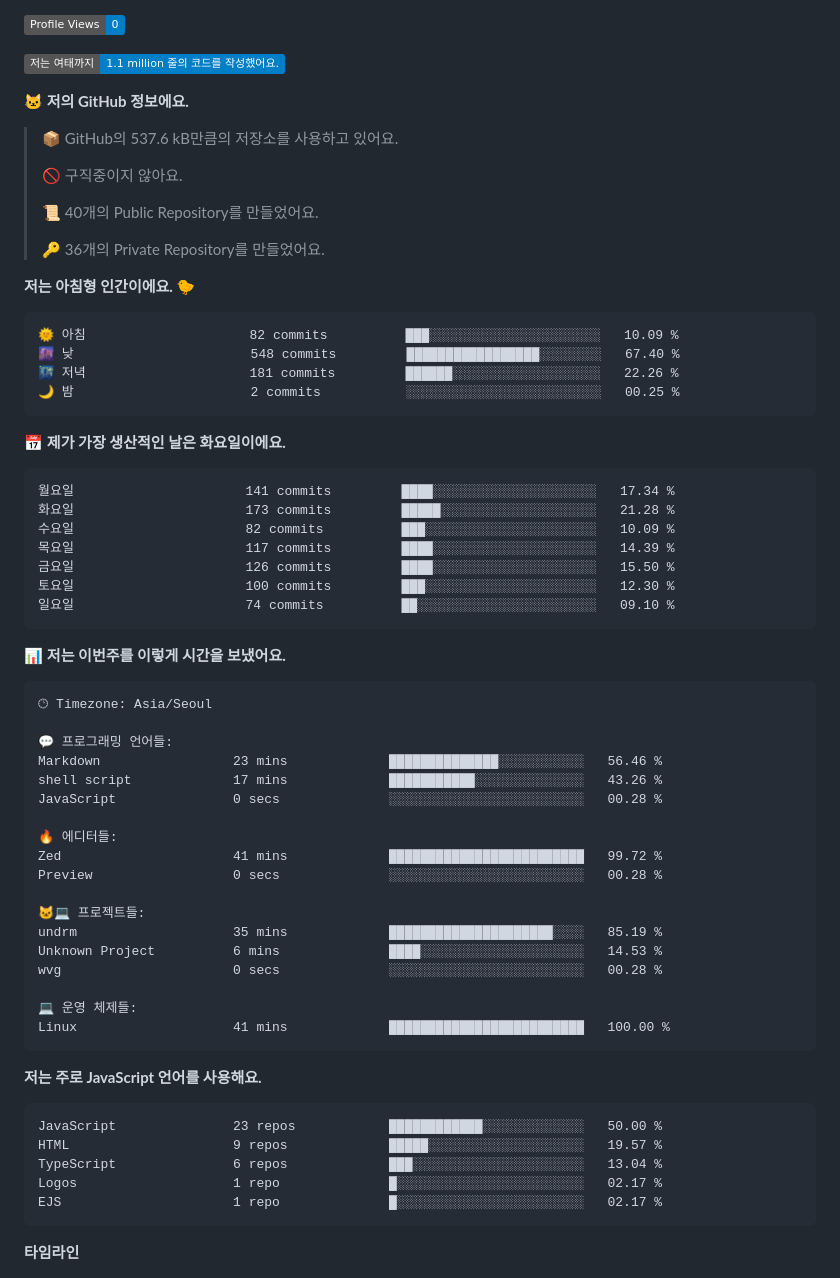
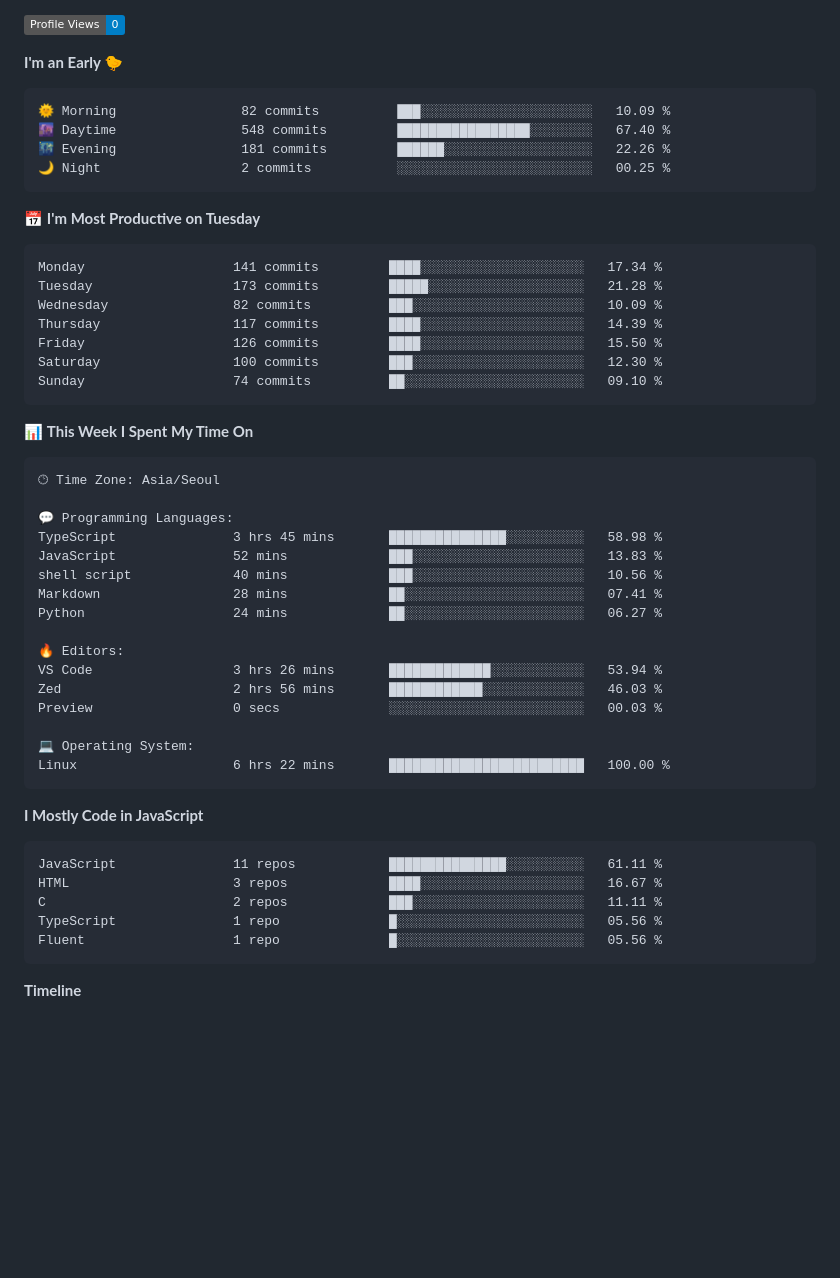
Before and after one commit to project-dy/project-dy, a Markdown page: README.md, the part around one of its changes. Rendered like a GitHub page; badges without logos; blank space fills up the shorter version.

Commit message:
Updated with Dev Metrics

````diff
--- a/README.md
+++ b/README.md
@@ -3,75 +3,61 @@
 
 ![Profile Views](http://img.shields.io/badge/Profile%20Views-0-blue)
 
-![Lines of code](https://img.shields.io/badge/%EC%A0%80%EB%8A%94%20%EC%97%AC%ED%83%9C%EA%B9%8C%EC%A7%80%20-1.1%20million%20%EC%A4%84%EC%9D%98%20%EC%BD%94%EB%93%9C%EB%A5%BC%20%EC%9E%91%EC%84%B1%ED%96%88%EC%96%B4%EC%9A%94.-blue)
-
-**🐱 저의 GitHub 정보에요.**
-
-> 📦 GitHub의 537.6 kB만큼의 저장소를 사용하고 있어요.
- >
-> 🚫 구직중이지 않아요.
- >
-> 📜 40개의 Public Repository를 만들었어요.
- >
-> 🔑 36개의 Private Repository를 만들었어요.
- >
-**저는 아침형 인간이에요. 🐤**
+**I'm an Early 🐤**
 
 ```text
-🌞 아침                     82 commits          ███░░░░░░░░░░░░░░░░░░░░░░   10.09 %
-🌆 낮　                     548 commits         █████████████████░░░░░░░░   67.40 %
-🌃 저녁                     181 commits         ██████░░░░░░░░░░░░░░░░░░░   22.26 %
-🌙 밤　                     2 commits           ░░░░░░░░░░░░░░░░░░░░░░░░░   00.25 %
+🌞 Morning                82 commits          ███░░░░░░░░░░░░░░░░░░░░░░   10.09 %
+🌆 Daytime                548 commits         █████████████████░░░░░░░░   67.40 %
+🌃 Evening                181 commits         ██████░░░░░░░░░░░░░░░░░░░   22.26 %
+🌙 Night                  2 commits           ░░░░░░░░░░░░░░░░░░░░░░░░░   00.25 %
 ```
-📅 **제가 가장 생산적인 날은 화요일이에요.**
+📅 **I'm Most Productive on Tuesday**
 
 ```text
-월요일                      141 commits         ████░░░░░░░░░░░░░░░░░░░░░   17.34 %
-화요일                      173 commits         █████░░░░░░░░░░░░░░░░░░░░   21.28 %
-수요일                      82 commits          ███░░░░░░░░░░░░░░░░░░░░░░   10.09 %
-목요일                      117 commits         ████░░░░░░░░░░░░░░░░░░░░░   14.39 %
-금요일                      126 commits         ████░░░░░░░░░░░░░░░░░░░░░   15.50 %
-토요일                      100 commits         ███░░░░░░░░░░░░░░░░░░░░░░   12.30 %
-일요일                      74 commits          ██░░░░░░░░░░░░░░░░░░░░░░░   09.10 %
+Monday                   141 commits         ████░░░░░░░░░░░░░░░░░░░░░   17.34 %
+Tuesday                  173 commits         █████░░░░░░░░░░░░░░░░░░░░   21.28 %
+Wednesday                82 commits          ███░░░░░░░░░░░░░░░░░░░░░░   10.09 %
+Thursday                 117 commits         ████░░░░░░░░░░░░░░░░░░░░░   14.39 %
+Friday                   126 commits         ████░░░░░░░░░░░░░░░░░░░░░   15.50 %
+Saturday                 100 commits         ███░░░░░░░░░░░░░░░░░░░░░░   12.30 %
+Sunday                   74 commits          ██░░░░░░░░░░░░░░░░░░░░░░░   09.10 %
 ```
 
 
-📊 **저는 이번주를 이렇게 시간을 보냈어요.**
+📊 **This Week I Spent My Time On**
 
 ```text
-🕑︎ Timezone: Asia/Seoul
+🕑︎ Time Zone: Asia/Seoul
 
-💬 프로그래밍 언어들:
-Markdown                 23 mins             ██████████████░░░░░░░░░░░   56.46 %
-shell script             17 mins             ███████████░░░░░░░░░░░░░░   43.26 %
-JavaScript               0 secs              ░░░░░░░░░░░░░░░░░░░░░░░░░   00.28 %
+💬 Programming Languages:
+TypeScript               3 hrs 45 mins       ███████████████░░░░░░░░░░   58.98 %
+JavaScript               52 mins             ███░░░░░░░░░░░░░░░░░░░░░░   13.83 %
+shell script             40 mins             ███░░░░░░░░░░░░░░░░░░░░░░   10.56 %
+Markdown                 28 mins             ██░░░░░░░░░░░░░░░░░░░░░░░   07.41 %
+Python                   24 mins             ██░░░░░░░░░░░░░░░░░░░░░░░   06.27 %
 
-🔥 에디터들:
-Zed                      41 mins             █████████████████████████   99.72 %
-Preview                  0 secs              ░░░░░░░░░░░░░░░░░░░░░░░░░   00.28 %
+🔥 Editors:
+VS Code                  3 hrs 26 mins       █████████████░░░░░░░░░░░░   53.94 %
+Zed                      2 hrs 56 mins       ████████████░░░░░░░░░░░░░   46.03 %
+Preview                  0 secs              ░░░░░░░░░░░░░░░░░░░░░░░░░   00.03 %
 
-🐱‍💻 프로젝트들:
-undrm                    35 mins             █████████████████████░░░░   85.19 %
-Unknown Project          6 mins              ████░░░░░░░░░░░░░░░░░░░░░   14.53 %
-wvg                      0 secs              ░░░░░░░░░░░░░░░░░░░░░░░░░   00.28 %
-
-💻 운영 체제들:
-Linux                    41 mins             █████████████████████████   100.00 %
+💻 Operating System:
+Linux                    6 hrs 22 mins       █████████████████████████   100.00 %
 ```
 
-**저는 주로 JavaScript 언어를 사용해요.**
+**I Mostly Code in JavaScript**
 
 ```text
-JavaScript               23 repos            ████████████░░░░░░░░░░░░░   50.00 %
-HTML                     9 repos             █████░░░░░░░░░░░░░░░░░░░░   19.57 %
-TypeScript               6 repos             ███░░░░░░░░░░░░░░░░░░░░░░   13.04 %
-Logos                    1 repo              █░░░░░░░░░░░░░░░░░░░░░░░░   02.17 %
-EJS                      1 repo              █░░░░░░░░░░░░░░░░░░░░░░░░   02.17 %
+JavaScript               11 repos            ███████████████░░░░░░░░░░   61.11 %
+HTML                     3 repos             ████░░░░░░░░░░░░░░░░░░░░░   16.67 %
+C                        2 repos             ███░░░░░░░░░░░░░░░░░░░░░░   11.11 %
+TypeScript               1 repo              █░░░░░░░░░░░░░░░░░░░░░░░░   05.56 %
+Fluent                   1 repo              █░░░░░░░░░░░░░░░░░░░░░░░░   05.56 %
 ```
 
 
 
-**타임라인**
+**Timeline**
 
 ![Lines of Code chart](https://raw.githubusercontent.com/project-dy/project-dy/main/assets/bar_graph.png)
 
````
Also changed, not shown: other parts of README.md (+2 -2 lines).
